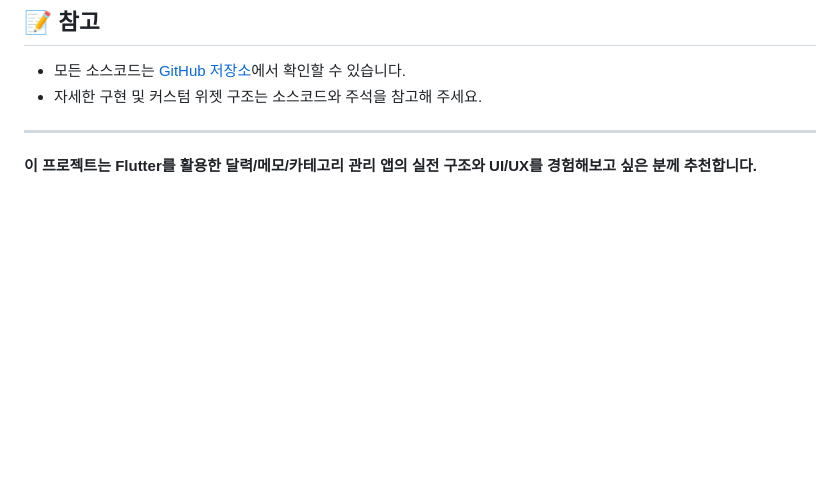
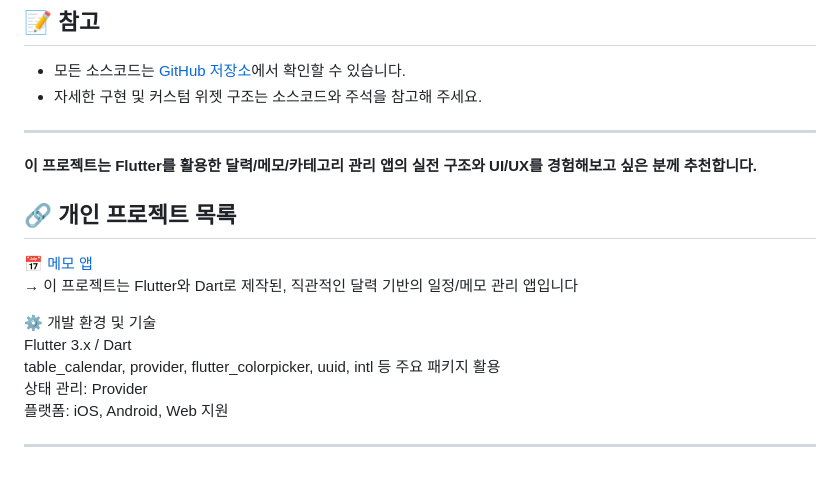
Before and after one commit to whtnsrb123/DateMark, a Markdown page: README.md, the part around the change. Drawn GitHub-style; blank space fills up the shorter version.

```diff
--- a/README.md
+++ b/README.md
@@ -97,3 +97,15 @@
 ---
 
 **이 프로젝트는 Flutter를 활용한 달력/메모/카테고리 관리 앱의 실전 구조와 UI/UX를 경험해보고 싶은 분께 추천합니다.**
+
+## 🔗 개인 프로젝트 목록
+📅 [메모 앱](https://github.com/whtnsrb123/DateMark)
+   → 이 프로젝트는 Flutter와 Dart로 제작된, 직관적인 달력 기반의 일정/메모 관리 앱입니다
+
+⚙️ 개발 환경 및 기술
+   Flutter 3.x / Dart
+   table_calendar, provider, flutter_colorpicker, uuid, intl 등 주요 패키지 활용
+   상태 관리: Provider
+   플랫폼: iOS, Android, Web 지원
+
+---
```
